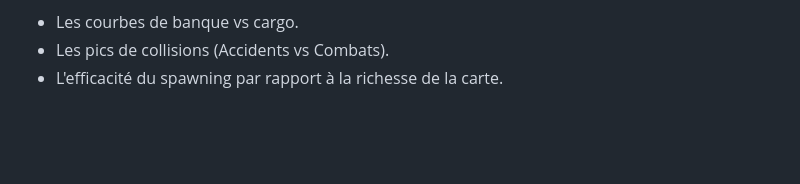
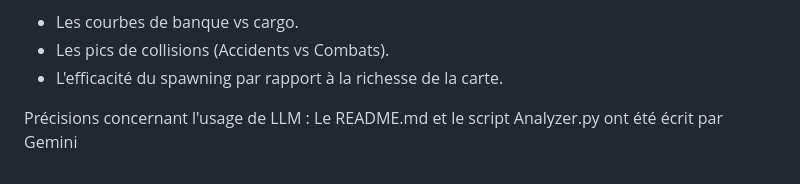
Before and after one commit to NeylMahfouf2608/YuNey_Halite, a Markdown page: README.md, the part around the change. Drawn GitHub-style; blank space fills up the shorter version.

```diff
--- a/README.md
+++ b/README.md
@@ -52,3 +52,6 @@ Ce script extrait les données des replays (.hlt) pour générer un fichier tele
 - Les courbes de banque vs cargo.
 - Les pics de collisions (Accidents vs Combats).
 - L'efficacité du spawning par rapport à la richesse de la carte.
+
+
+Précisions concernant l'usage de LLM : Le README.md et le script Analyzer.py ont été écrit par Gemini
```
